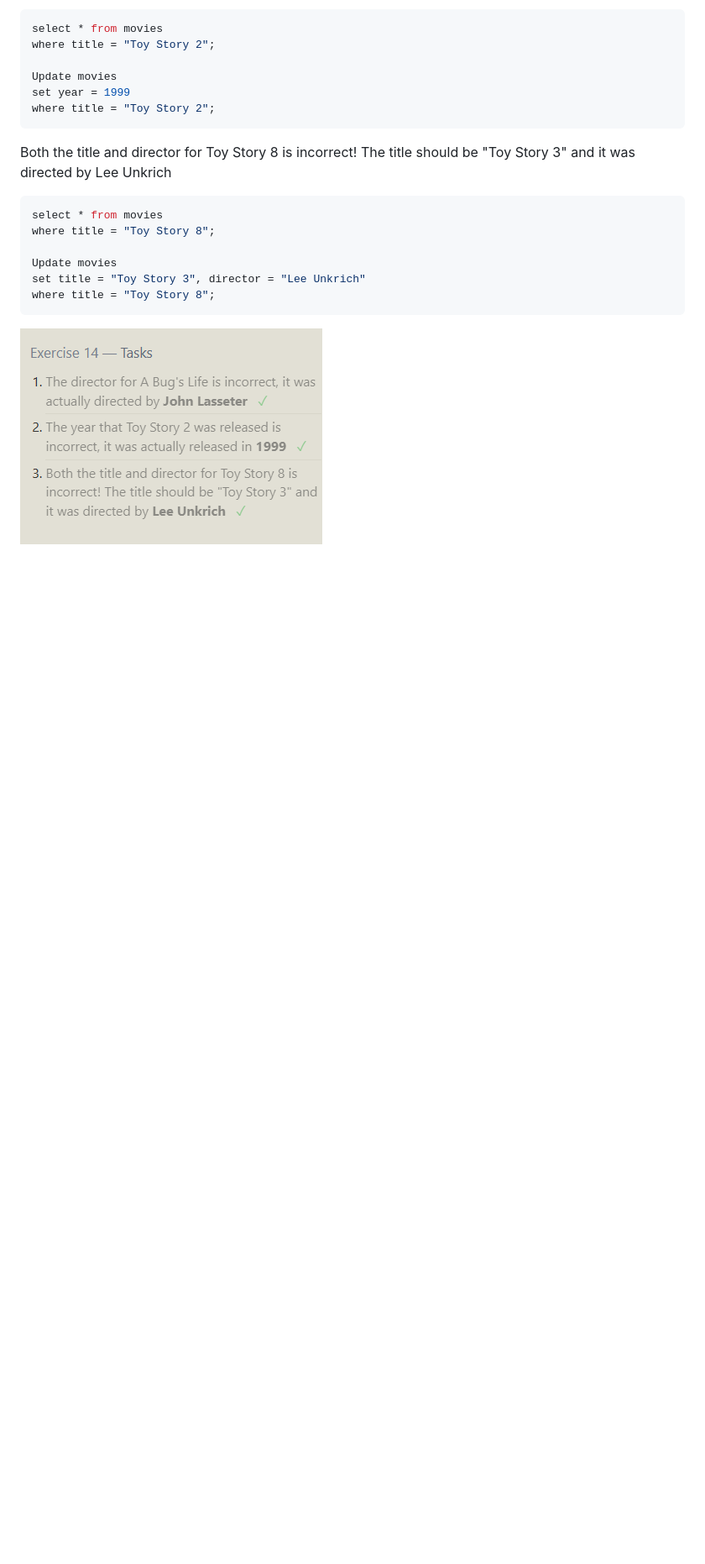
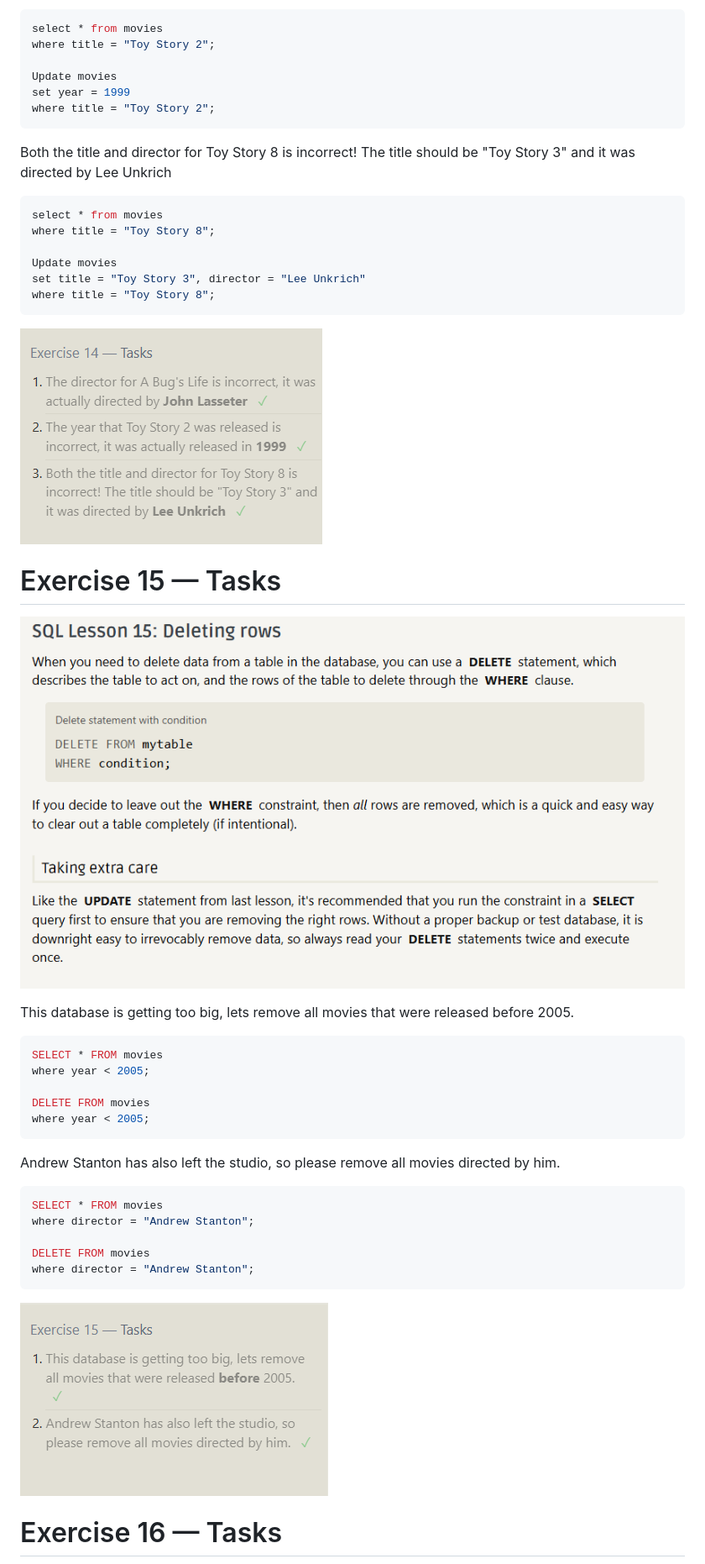
Before and after one commit to Chleo-Smith/python-week1-2-sanlam-2025, a Markdown page: Day_17/sql_bolt.md, the part around one of its changes. Shown at 84% size. GitHub-like rendering; pictures changed too: Day_17/image-38.png (added), Day_17/image-39.png (added); blank space fills up the shorter version.

Commit message:
task 15

````diff
--- a/Day_17/sql_bolt.md
+++ b/Day_17/sql_bolt.md
@@ -467,3 +467,32 @@ where title = "Toy Story 8";
 ```
 
 ![alt text](image-37.png)
+
+# Exercise 15 — Tasks
+
+![alt text](image-38.png)
+
+This database is getting too big, lets remove all movies that were released before 2005.
+
+```sql
+SELECT * FROM movies
+where year < 2005;
+
+DELETE FROM movies
+where year < 2005;
+```
+
+Andrew Stanton has also left the studio, so please remove all movies directed by him.
+
+```sql
+SELECT * FROM movies
+where director = "Andrew Stanton";
+
+DELETE FROM movies
+where director = "Andrew Stanton";
+```
+
+![alt text](image-39.png)
+
+# Exercise 16 — Tasks
+
````
Also changed, not shown: other parts of Day_17/sql_bolt.md (+14 -0 lines), Day_17/image-40.png (added), Day_17/image-41.png (added), Day_17/image-42.png (added).
